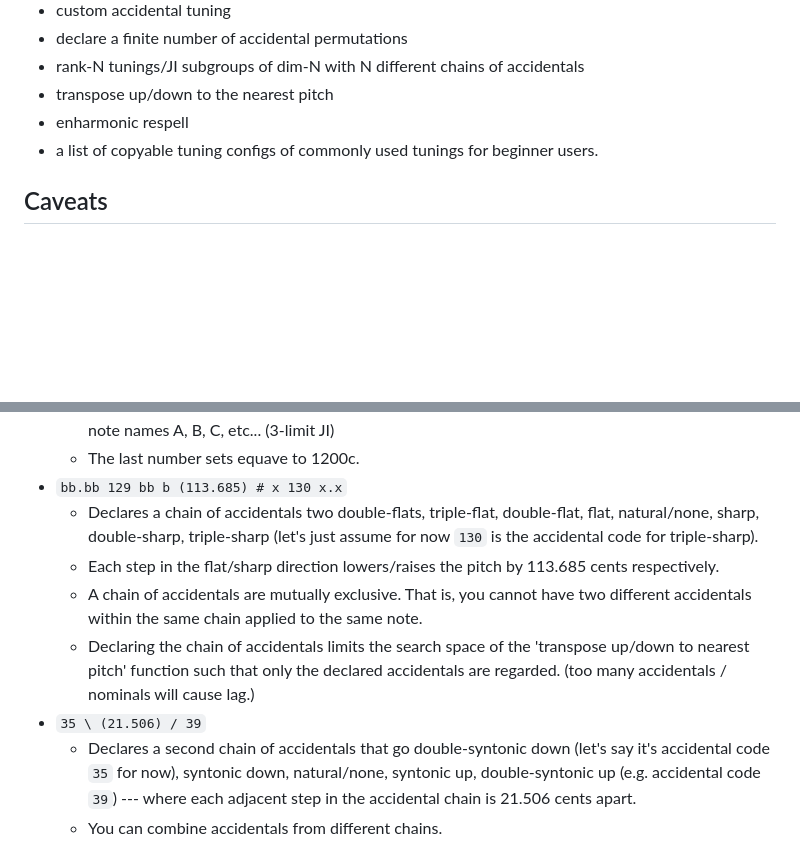
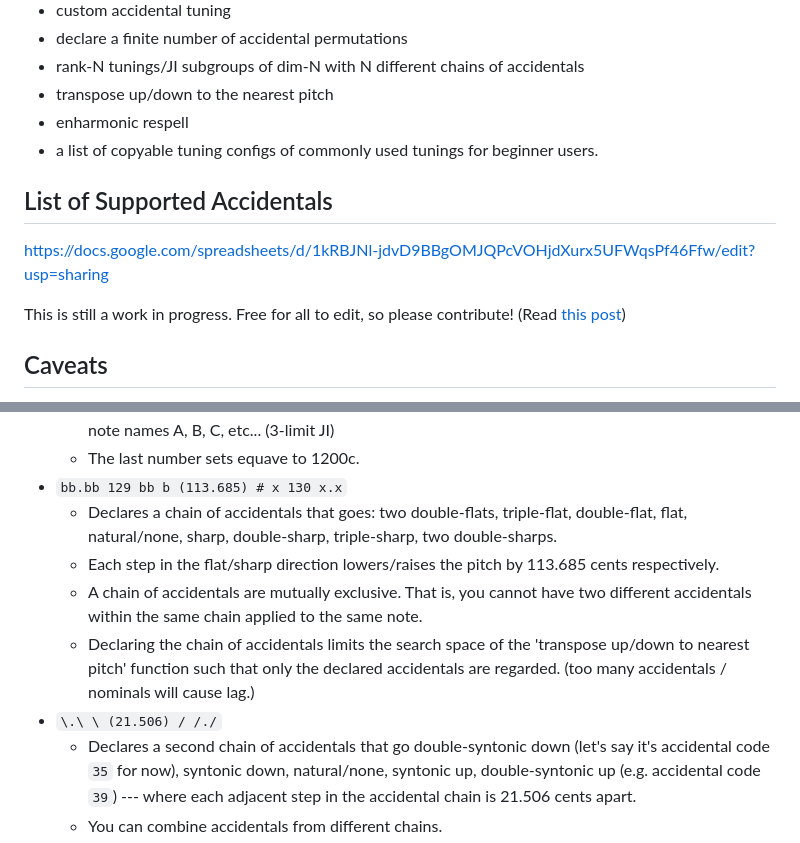
Before and after one commit to euwbah/musescore-xen-tuner, a Markdown page: README.md, 2 parts joined by grey strips. GitHub-like rendering; blank space fills up the shorter version.

```diff
--- a/README.md
+++ b/README.md
@@ -27,6 +27,12 @@ See this post: https://www.facebook.com/groups/497105067092502/permalink/2700729
 - transpose up/down to the nearest pitch
 - enharmonic respell
 - a list of copyable tuning configs of commonly used tunings for beginner users.
+
+## List of Supported Accidentals
+
+https://docs.google.com/spreadsheets/d/1kRBJNl-jdvD9BBgOMJQPcVOHjdXurx5UFWqsPf46Ffw/edit?usp=sharing
+
+This is still a work in progress. Free for all to edit, so please contribute! (Read [this post](https://www.facebook.com/groups/497105067092502/permalink/2700729770063343/))
 
 ## Caveats
 
@@ -54,11 +60,11 @@ bb.bb 129 bb b (113.685) # x 130 x.x
   - Tunes 7 nominals to 203.91cents, 294.13c, 498.04c, 701.96c, etc... respectively, representing the note names A, B, C, etc... (3-limit JI)
   - The last number sets equave to 1200c.
 - `bb.bb 129 bb b (113.685) # x 130 x.x`
-  - Declares a chain of accidentals two double-flats, triple-flat, double-flat, flat, natural/none, sharp, double-sharp, triple-sharp (let's just assume for now `130` is the accidental code for triple-sharp).
+  - Declares a chain of accidentals that goes: two double-flats, triple-flat, double-flat, flat, natural/none, sharp, double-sharp, triple-sharp, two double-sharps.
   - Each step in the flat/sharp direction lowers/raises the pitch by 113.685 cents respectively.
   - A chain of accidentals are mutually exclusive. That is, you cannot have two different accidentals within the same chain applied to the same note.
   - Declaring the chain of accidentals limits the search space of the 'transpose up/down to nearest pitch' function such that only the declared accidentals are regarded. (too many accidentals / nominals will cause lag.)
-- `35 \ (21.506) / 39`
+- `\.\ \ (21.506) / /./`
   - Declares a second chain of accidentals that go double-syntonic down (let's say it's accidental code `35` for now), syntonic down, natural/none, syntonic up, double-syntonic up (e.g. accidental code `39`) --- where each adjacent step in the accidental chain is 21.506 cents apart.
   - You can combine accidentals from different chains.
 
```
Also changed, not shown: other parts of README.md (+1 -1 lines).
